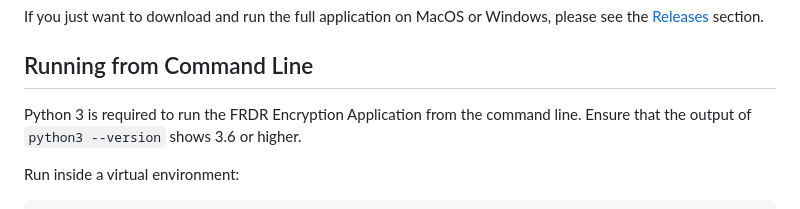
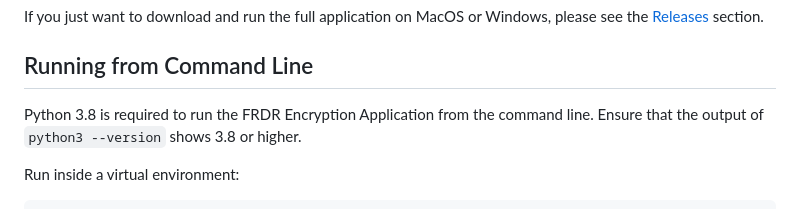
Before and after one commit to frdr-dfdr/frdr_encryption_client, a Markdown page: README.md, the part around the change. Drawn GitHub-style.

````diff
--- a/README.md
+++ b/README.md
@@ -8,7 +8,7 @@ If you just want to download and run the full application on MacOS or Windows, p
 
 ## Running from Command Line
 
-Python 3 is required to run the FRDR Encryption Application from the command line. Ensure that the output of `python3 --version` shows 3.6 or higher.
+Python 3.8 is required to run the FRDR Encryption Application from the command line. Ensure that the output of `python3 --version` shows 3.8 or higher.
 
 Run inside a virtual environment:
 ```sh
````
